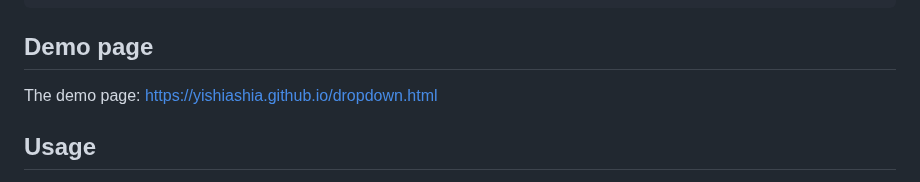
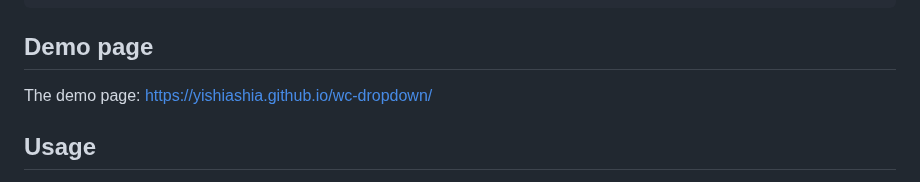
Before and after one commit to yishiashia/wc-dropdown, a Markdown page: README.md, the part around the change. Rendered like a GitHub page.

````diff
--- a/README.md
+++ b/README.md
@@ -38,7 +38,8 @@ Dropdown menu web component.
 ```
 
 ## Demo page
-The demo page: https://yishiashia.github.io/dropdown.html
+The demo page: https://yishiashia.github.io/wc-dropdown/
+
 ## Usage
 
 If you want to customize this web component, you can import the library and
````
